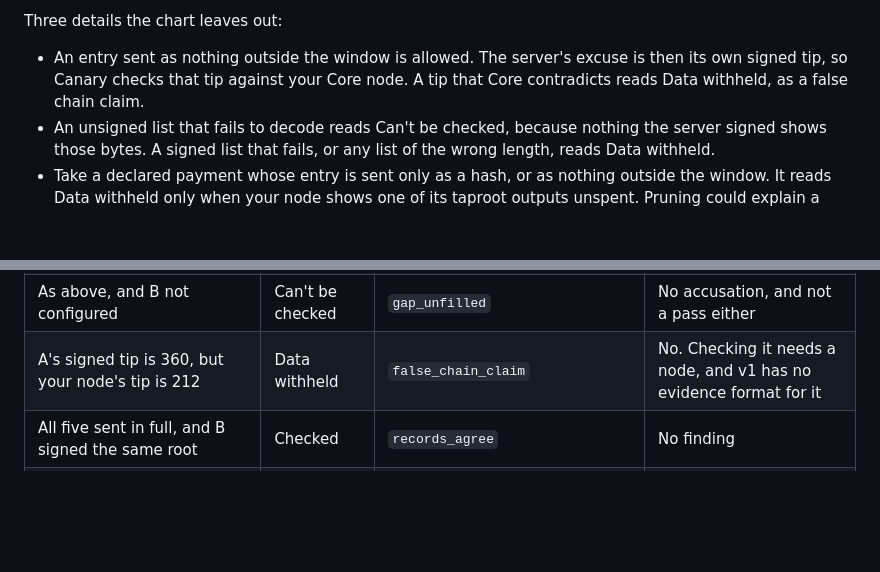
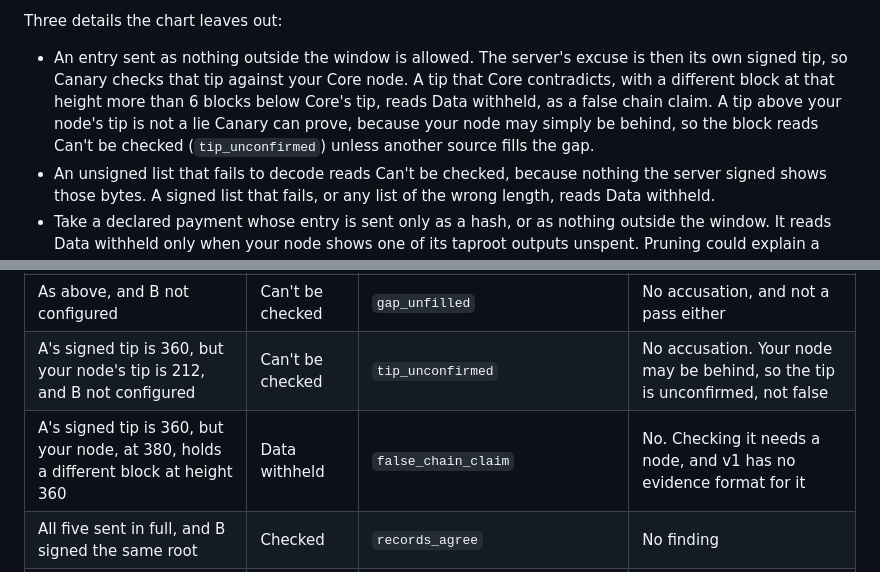
Before and after one commit to Sky-walkerX/canary, a Markdown page: docs/how-canary-works.md, 2 parts joined by grey strips. Drawn GitHub-style; blank space fills up the shorter version.

Commit message:
docs: how it works follows the new signed-tip rule
A signed tip above your node's tip now reads Can't be checked
(tip_unconfirmed), and only a different block at a signed height well below
your node's tip is a false chain claim. The worked example shows both.

Co-Authored-By: Claude Opus 5 (1M context) <noreply@anthropic.com>

```diff
--- a/docs/how-canary-works.md
+++ b/docs/how-canary-works.md
@@ -137,7 +137,10 @@ Three details the chart leaves out:
 
 - An entry sent as nothing outside the window is allowed. The server's excuse is then its
   own signed tip, so Canary checks that tip against your Core node. A tip that Core
-  contradicts reads Data withheld, as a false chain claim.
+  contradicts, with a different block at that height more than 6 blocks below Core's tip,
+  reads Data withheld, as a false chain claim. A tip above your node's tip is not a lie
+  Canary can prove, because your node may simply be behind, so the block reads Can't be
+  checked (`tip_unconfirmed`) unless another source fills the gap.
 - An unsigned list that fails to decode reads Can't be checked, because nothing the server
   signed shows those bytes. A signed list that fails, or any list of the wrong length,
   reads Data withheld.
@@ -201,7 +204,8 @@ row where A still sends a hash also carries that warning.
 | Position 3 sent as a hash, and B not configured | Checked, gap filled | `hash_retained` | No accusation. Canary cannot tell pruning from hiding here |
 | A's signed tip is 360, so the depth is 155; your node confirms that tip; B supplies e3 | Checked, gap filled | `filled_from_server` | No accusation |
 | As above, and B not configured | Can't be checked | `gap_unfilled` | No accusation, and not a pass either |
-| A's signed tip is 360, but your node's tip is 212 | Data withheld | `false_chain_claim` | No. Checking it needs a node, and v1 has no evidence format for it |
+| A's signed tip is 360, but your node's tip is 212, and B not configured | Can't be checked | `tip_unconfirmed` | No accusation. Your node may be behind, so the tip is unconfirmed, not false |
+| A's signed tip is 360, but your node, at 380, holds a different block at height 360 | Data withheld | `false_chain_claim` | No. Checking it needs a node, and v1 has no evidence format for it |
 | All five sent in full, and B signed the same root | Checked | `records_agree` | No finding |
 | All five sent in full, and B not configured | Checked | `own_record` | No finding. Nothing checks that A's record is complete |
 | A signed `n` = 4 without e3, and served that list | Servers disagree | `records_differ` | Both records are signed. Neither says which server lied |
```
